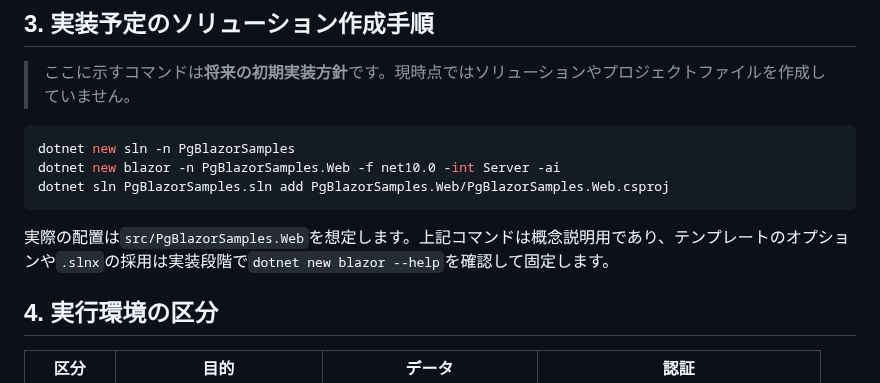
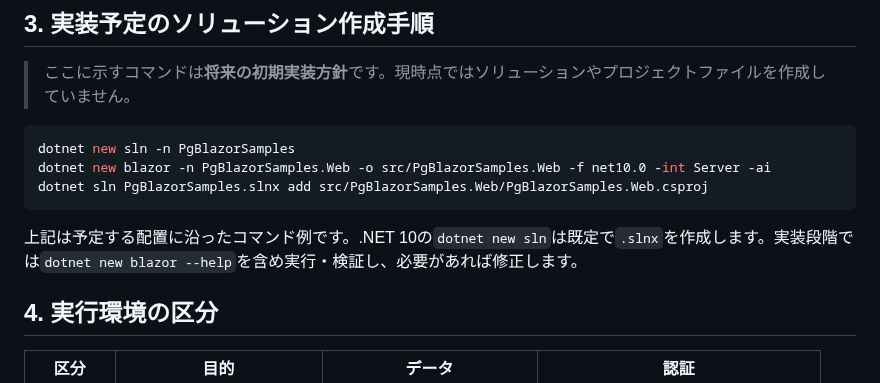
Before and after one commit to ShutenOishi/pg_blazor_samples, a Markdown page: docs/environment.md, the part around the change. GitHub-like rendering.

Commit message:
docs: .NET 10のslnx既定形式に合わせ作成手順を修正

````diff
--- a/docs/environment.md
+++ b/docs/environment.md
@@ -22,11 +22,11 @@ dotnet --list-sdks
 
 ```powershell
 dotnet new sln -n PgBlazorSamples
-dotnet new blazor -n PgBlazorSamples.Web -f net10.0 -int Server -ai
-dotnet sln PgBlazorSamples.sln add PgBlazorSamples.Web/PgBlazorSamples.Web.csproj
+dotnet new blazor -n PgBlazorSamples.Web -o src/PgBlazorSamples.Web -f net10.0 -int Server -ai
+dotnet sln PgBlazorSamples.slnx add src/PgBlazorSamples.Web/PgBlazorSamples.Web.csproj
 ```
 
-実際の配置は`src/PgBlazorSamples.Web`を想定します。上記コマンドは概念説明用であり、テンプレートのオプションや`.slnx`の採用は実装段階で`dotnet new blazor --help`を確認して固定します。
+上記は予定する配置に沿ったコマンド例です。.NET 10の`dotnet new sln`は既定で`.slnx`を作成します。実装段階では`dotnet new blazor --help`を含め実行・検証し、必要があれば修正します。
 
 ## 4. 実行環境の区分
 
````
